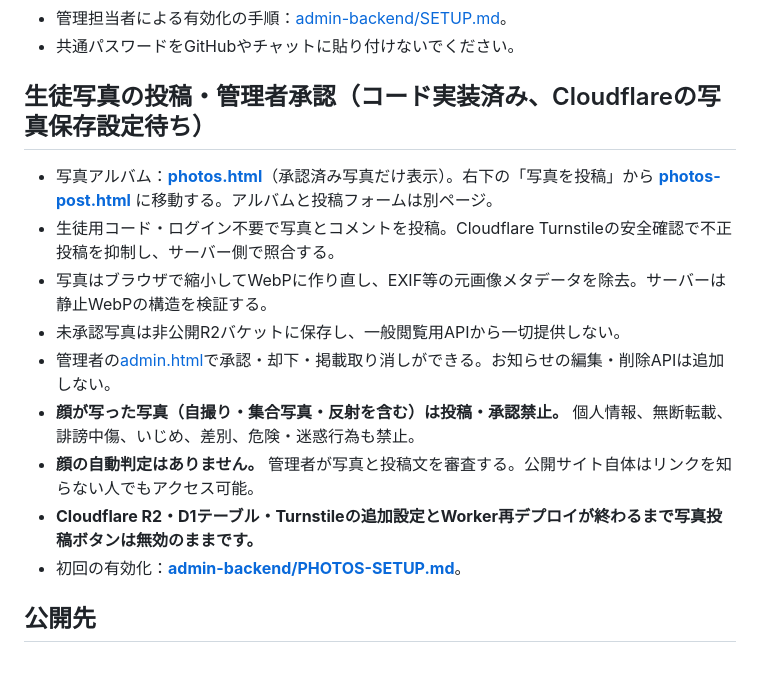
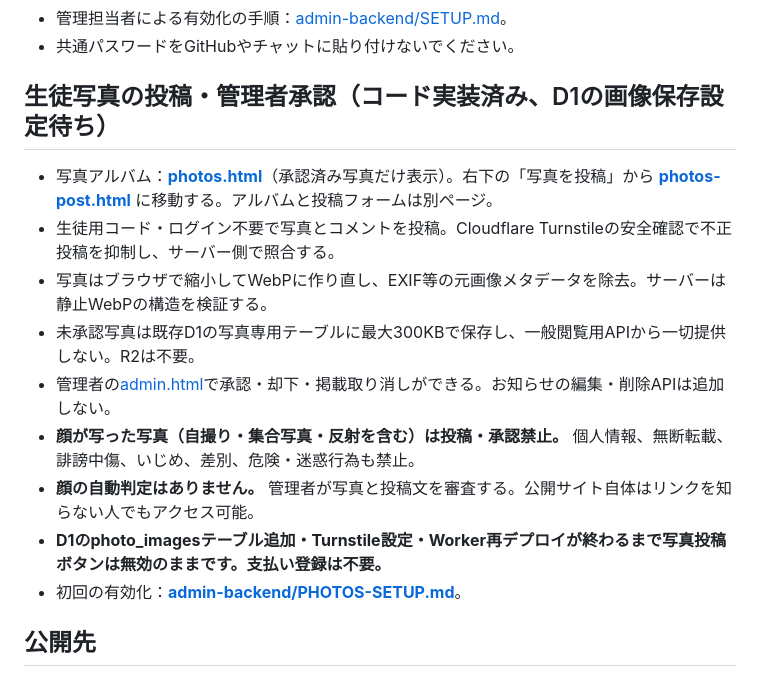
Before and after one commit to ban-ikura/hokkaido-trip, a Markdown page: README.md, the part around the change. GitHub-like rendering.

Commit message:
Document no-cost D1 image storage and limits

```diff
--- a/README.md
+++ b/README.md
@@ -33,16 +33,16 @@
 - 管理担当者による有効化の手順：[admin-backend/SETUP.md](admin-backend/SETUP.md)。
 - 共通パスワードをGitHubやチャットに貼り付けないでください。
 
-## 生徒写真の投稿・管理者承認（コード実装済み、Cloudflareの写真保存設定待ち）
+## 生徒写真の投稿・管理者承認（コード実装済み、D1の画像保存設定待ち）
 
 - 写真アルバム：**[photos.html](photos.html)**（承認済み写真だけ表示）。右下の「写真を投稿」から **[photos-post.html](photos-post.html)** に移動する。アルバムと投稿フォームは別ページ。
 - 生徒用コード・ログイン不要で写真とコメントを投稿。Cloudflare Turnstileの安全確認で不正投稿を抑制し、サーバー側で照合する。
 - 写真はブラウザで縮小してWebPに作り直し、EXIF等の元画像メタデータを除去。サーバーは静止WebPの構造を検証する。
-- 未承認写真は非公開R2バケットに保存し、一般閲覧用APIから一切提供しない。
+- 未承認写真は既存D1の写真専用テーブルに最大300KBで保存し、一般閲覧用APIから一切提供しない。R2は不要。
 - 管理者の[admin.html](admin.html)で承認・却下・掲載取り消しができる。お知らせの編集・削除APIは追加しない。
 - **顔が写った写真（自撮り・集合写真・反射を含む）は投稿・承認禁止。** 個人情報、無断転載、誹謗中傷、いじめ、差別、危険・迷惑行為も禁止。
 - **顔の自動判定はありません。** 管理者が写真と投稿文を審査する。公開サイト自体はリンクを知らない人でもアクセス可能。
-- **Cloudflare R2・D1テーブル・Turnstileの追加設定とWorker再デプロイが終わるまで写真投稿ボタンは無効のままです。**
+- **D1のphoto_imagesテーブル追加・Turnstile設定・Worker再デプロイが終わるまで写真投稿ボタンは無効のままです。支払い登録は不要。**
 - 初回の有効化：**[admin-backend/PHOTOS-SETUP.md](admin-backend/PHOTOS-SETUP.md)**。
 
 ## 公開先
```
